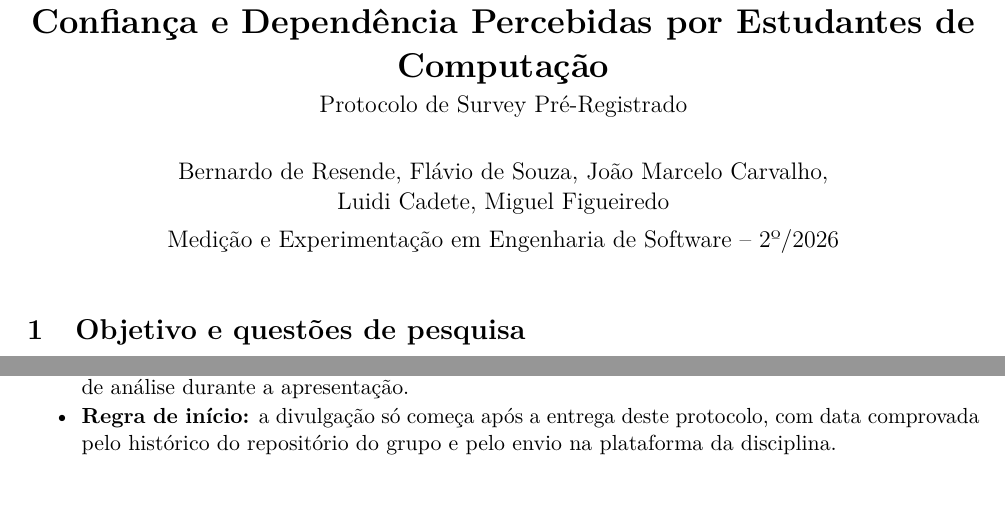
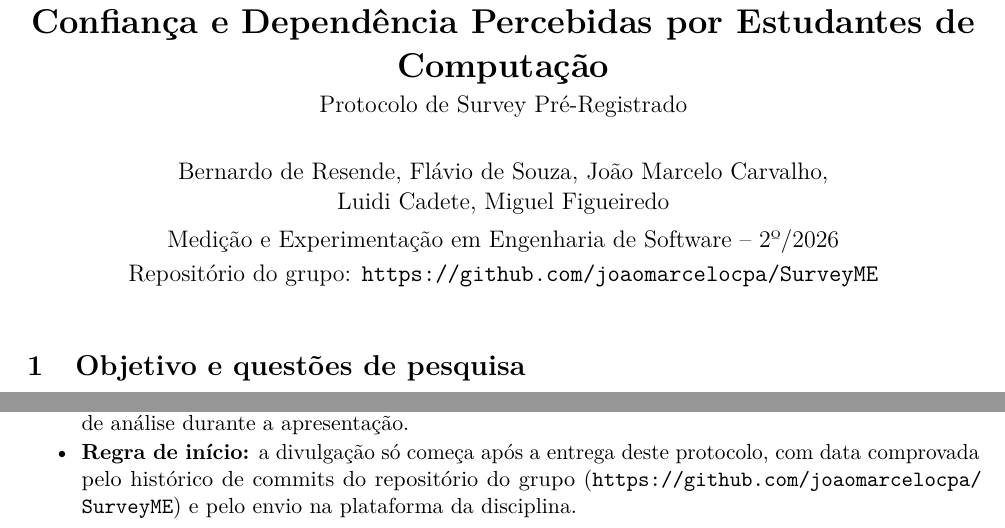
Before and after one commit to joaomarcelocpa/SurveyME, a LaTeX document (protocolo/protocolo.tex): two parts of pages 1 and 5 of 5, joined at a grey line, cut so that both start at the same text, the shorter picture padded with empty space. Compiled offline with pdfLaTeX.

Commit message:
Protocolo: inclui o link do repositório

```diff
--- a/protocolo/protocolo.tex
+++ b/protocolo/protocolo.tex
@@ -28,7 +28,8 @@ Confiança e Dependência Percebidas por Estudantes de Computação}\\[4pt]
 \large Protocolo de Survey Pré-Registrado}
 \author{Bernardo de Resende, Flávio de Souza, João Marcelo Carvalho,\\
 Luidi Cadete, Miguel Figueiredo\\[4pt]
-Medição e Experimentação em Engenharia de Software -- 2º/2026}
+Medição e Experimentação em Engenharia de Software -- 2º/2026\\[2pt]
+Repositório do grupo: \url{https://github.com/joaomarcelocpa/SurveyME}}
 \date{}
 
 \begin{document}
@@ -180,7 +181,7 @@ Causalidade & Survey observa associações, não causas. & Conclusões sem termo
   \item \textbf{Mensagem padrão:} apresenta o grupo, o objetivo, o tempo (cerca de 5 minutos), o anonimato e o link.
   \item \textbf{Período de coleta:} de 13/11/2026 a 23/11/2026, com reforços da divulgação em dias e horários diferentes.
   \item \textbf{Registro:} capturas datadas da divulgação (sem dados pessoais) e exportação bruta do banco de dados (CSV gerado pelo painel) com data e hora de cada resposta, além do acesso ao painel de análise durante a apresentação.
-  \item \textbf{Regra de início:} a divulgação só começa após a entrega deste protocolo, com data comprovada pelo histórico do repositório do grupo e pelo envio na plataforma da disciplina.
+  \item \textbf{Regra de início:} a divulgação só começa após a entrega deste protocolo, com data comprovada pelo histórico de commits do repositório do grupo (\url{https://github.com/joaomarcelocpa/SurveyME}) e pelo envio na plataforma da disciplina.
 \end{itemize}
 
 \end{document}
```
